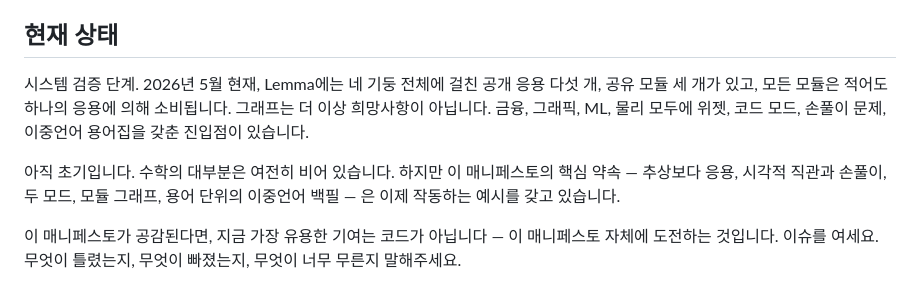
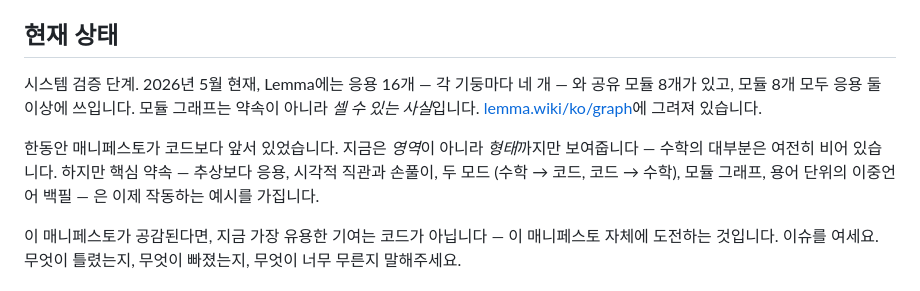
Before and after one commit to lemmawiki/lemma, a Markdown page: README.ko.md, the part around the change. Drawn GitHub-style.

```diff
--- a/README.ko.md
+++ b/README.ko.md
@@ -125,9 +125,9 @@ Lemma는 웹사이트입니다. 동시에 그 웹사이트가 렌더링하는 *
 
 ## 현재 상태
 
-시스템 검증 단계. 2026년 5월 현재, Lemma에는 네 기둥 전체에 걸친 공개 응용 다섯 개, 공유 모듈 세 개가 있고, 모든 모듈은 적어도 하나의 응용에 의해 소비됩니다. 그래프는 더 이상 희망사항이 아닙니다. 금융, 그래픽, ML, 물리 모두에 위젯, 코드 모드, 손풀이 문제, 이중언어 용어집을 갖춘 진입점이 있습니다.
+시스템 검증 단계. 2026년 5월 현재, Lemma에는 응용 16개 — 각 기둥마다 네 개 — 와 공유 모듈 8개가 있고, 모듈 8개 모두 응용 둘 이상에 쓰입니다. 모듈 그래프는 약속이 아니라 *셀 수 있는 사실*입니다. [lemma.wiki/ko/graph](https://lemma.wiki/ko/graph)에 그려져 있습니다.
 
-아직 초기입니다. 수학의 대부분은 여전히 비어 있습니다. 하지만 이 매니페스토의 핵심 약속 — 추상보다 응용, 시각적 직관과 손풀이, 두 모드, 모듈 그래프, 용어 단위의 이중언어 백필 — 은 이제 작동하는 예시를 갖고 있습니다.
+한동안 매니페스토가 코드보다 앞서 있었습니다. 지금은 *영역*이 아니라 *형태*까지만 보여줍니다 — 수학의 대부분은 여전히 비어 있습니다. 하지만 핵심 약속 — 추상보다 응용, 시각적 직관과 손풀이, 두 모드 (수학 → 코드, 코드 → 수학), 모듈 그래프, 용어 단위의 이중언어 백필 — 은 이제 작동하는 예시를 가집니다.
 
 이 매니페스토가 공감된다면, 지금 가장 유용한 기여는 코드가 아닙니다 — 이 매니페스토 자체에 도전하는 것입니다. 이슈를 여세요. 무엇이 틀렸는지, 무엇이 빠졌는지, 무엇이 너무 무른지 말해주세요.
 
```
Also changed, not shown: README.md (+2 -2 lines).
